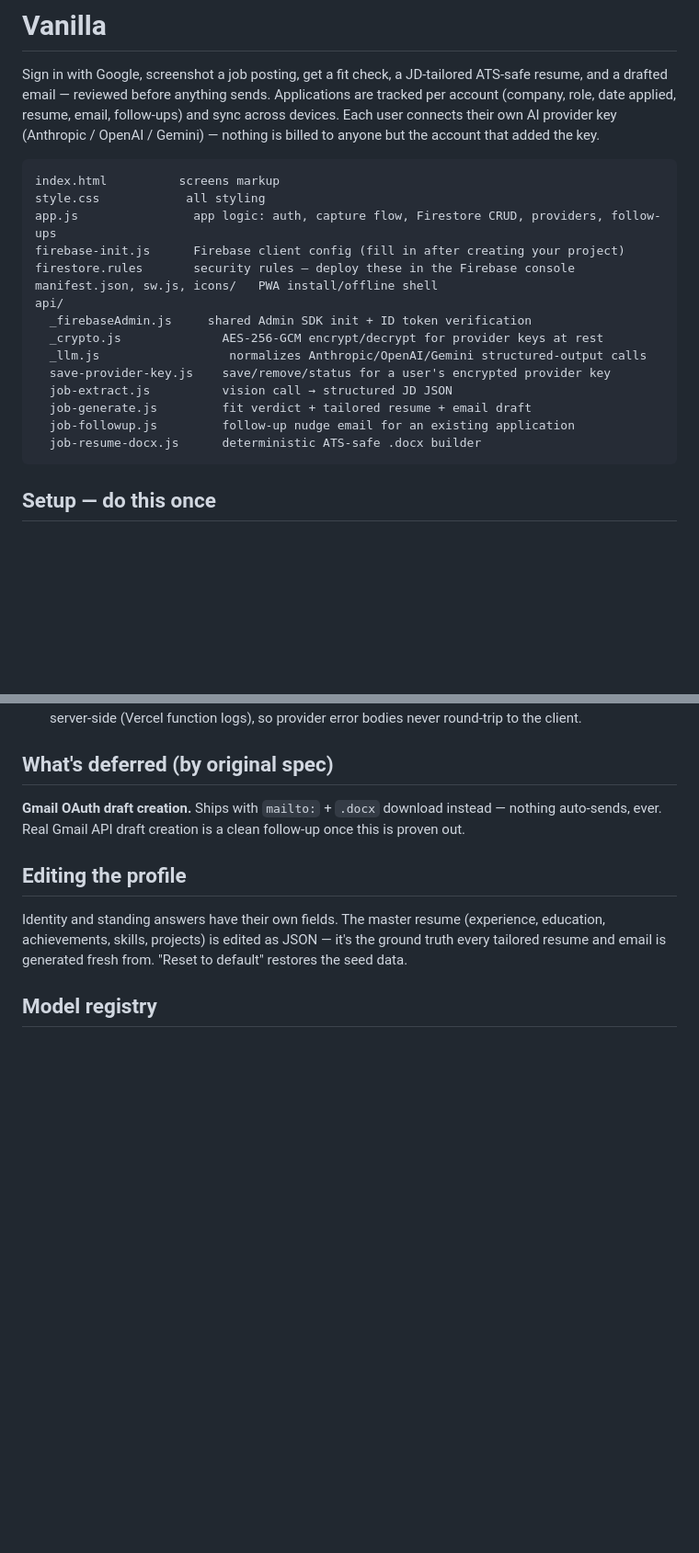
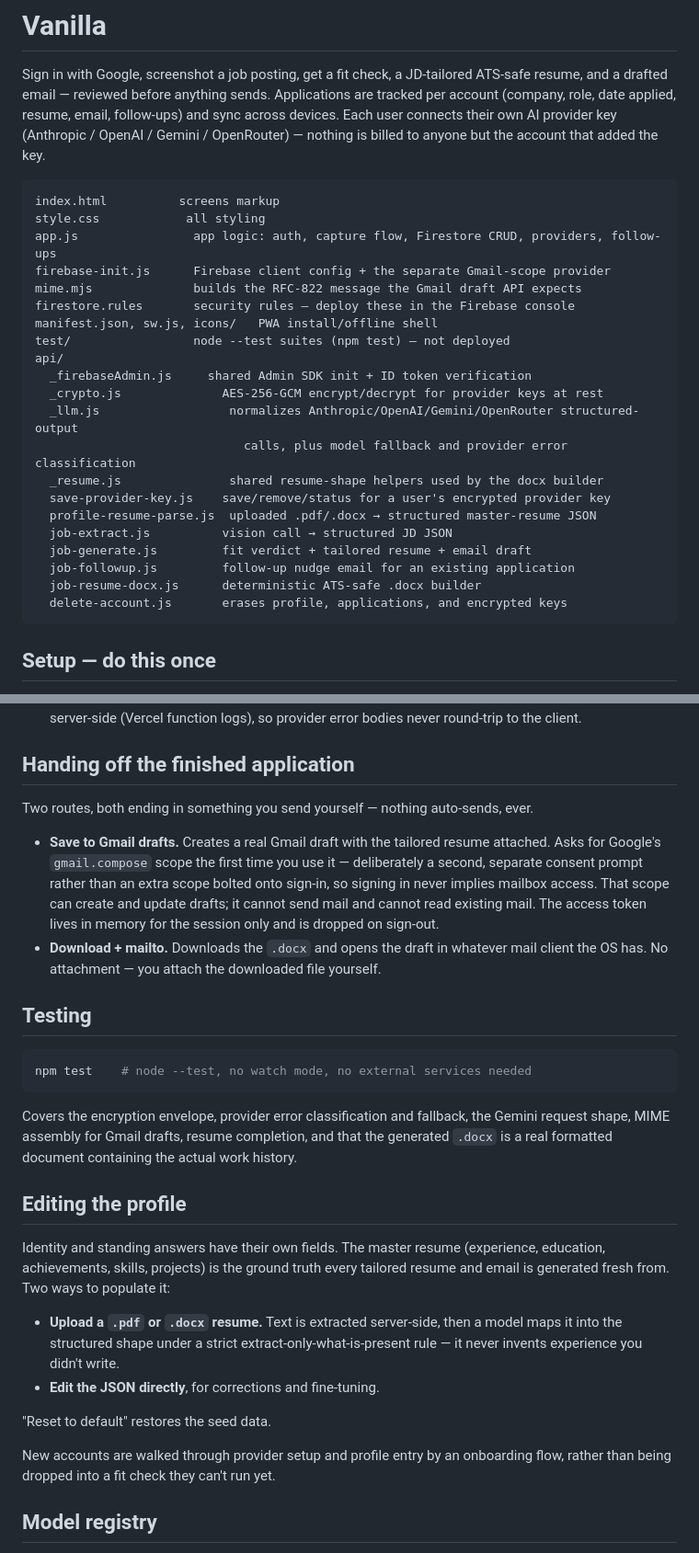
Before and after one commit to puneet132/vanilla-, a Markdown page: README.md, 2 parts joined by grey strips. Shown at 92% size. Rendered like a GitHub page; blank space fills up the shorter version.

````diff
--- a/README.md
+++ b/README.md
@@ -3,25 +3,31 @@
 Sign in with Google, screenshot a job posting, get a fit check, a JD-tailored ATS-safe
 resume, and a drafted email — reviewed before anything sends. Applications are tracked
 per account (company, role, date applied, resume, email, follow-ups) and sync across
-devices. Each user connects their own AI provider key (Anthropic / OpenAI / Gemini) —
+devices. Each user connects their own AI provider key (Anthropic / OpenAI / Gemini / OpenRouter) —
 nothing is billed to anyone but the account that added the key.
 
 ```
 index.html          screens markup
 style.css            all styling
 app.js                app logic: auth, capture flow, Firestore CRUD, providers, follow-ups
-firebase-init.js      Firebase client config (fill in after creating your project)
+firebase-init.js      Firebase client config + the separate Gmail-scope provider
+mime.mjs              builds the RFC-822 message the Gmail draft API expects
 firestore.rules       security rules — deploy these in the Firebase console
 manifest.json, sw.js, icons/   PWA install/offline shell
+test/                 node --test suites (npm test) — not deployed
 api/
   _firebaseAdmin.js     shared Admin SDK init + ID token verification
   _crypto.js              AES-256-GCM encrypt/decrypt for provider keys at rest
-  _llm.js                  normalizes Anthropic/OpenAI/Gemini structured-output calls
+  _llm.js                  normalizes Anthropic/OpenAI/Gemini/OpenRouter structured-output
+                             calls, plus model fallback and provider error classification
+  _resume.js               shared resume-shape helpers used by the docx builder
   save-provider-key.js    save/remove/status for a user's encrypted provider key
+  profile-resume-parse.js  uploaded .pdf/.docx → structured master-resume JSON
   job-extract.js          vision call → structured JD JSON
   job-generate.js         fit verdict + tailored resume + email draft
   job-followup.js         follow-up nudge email for an existing application
   job-resume-docx.js      deterministic ATS-safe .docx builder
+  delete-account.js       erases profile, applications, and encrypted keys
 ```
 
 ## Setup — do this once
@@ -79,18 +85,44 @@ push then redeploys automatically.
 - **A provider key only grants API usage**, billed to whoever added it — it is not the same as a ChatGPT Plus/Claude Pro/Gemini Advanced subscription and can't touch anything outside that provider's API.
 - Error responses returned to the browser are generic; the actual upstream error detail is only logged server-side (Vercel function logs), so provider error bodies never round-trip to the client.
 
-## What's deferred (by original spec)
+## Handing off the finished application
 
-**Gmail OAuth draft creation.** Ships with `mailto:` + `.docx` download instead —
-nothing auto-sends, ever. Real Gmail API draft creation is a clean follow-up once this
-is proven out.
+Two routes, both ending in something you send yourself — nothing auto-sends, ever.
+
+- **Save to Gmail drafts.** Creates a real Gmail draft with the tailored resume attached.
+  Asks for Google's `gmail.compose` scope the first time you use it — deliberately a
+  second, separate consent prompt rather than an extra scope bolted onto sign-in, so
+  signing in never implies mailbox access. That scope can create and update drafts; it
+  cannot send mail and cannot read existing mail. The access token lives in memory for
+  the session only and is dropped on sign-out.
+- **Download + mailto.** Downloads the `.docx` and opens the draft in whatever mail
+  client the OS has. No attachment — you attach the downloaded file yourself.
+
+## Testing
+
+```bash
+npm test    # node --test, no watch mode, no external services needed
+```
+
+Covers the encryption envelope, provider error classification and fallback, the Gemini
+request shape, MIME assembly for Gmail drafts, resume completion, and that the generated
+`.docx` is a real formatted document containing the actual work history.
 
 ## Editing the profile
 
 Identity and standing answers have their own fields. The master resume (experience,
-education, achievements, skills, projects) is edited as JSON — it's the ground truth
-every tailored resume and email is generated fresh from. "Reset to default" restores
-the seed data.
+education, achievements, skills, projects) is the ground truth every tailored resume and
+email is generated fresh from. Two ways to populate it:
+
+- **Upload a `.pdf` or `.docx` resume.** Text is extracted server-side, then a model maps
+  it into the structured shape under a strict extract-only-what-is-present rule — it never
+  invents experience you didn't write.
+- **Edit the JSON directly**, for corrections and fine-tuning.
+
+"Reset to default" restores the seed data.
+
+New accounts are walked through provider setup and profile entry by an onboarding flow,
+rather than being dropped into a fit check they can't run yet.
 
 ## Model registry
 
````
Also changed, not shown: PRIVACY.md (+42 -22 lines), TERMS.md (+33 -22 lines).
